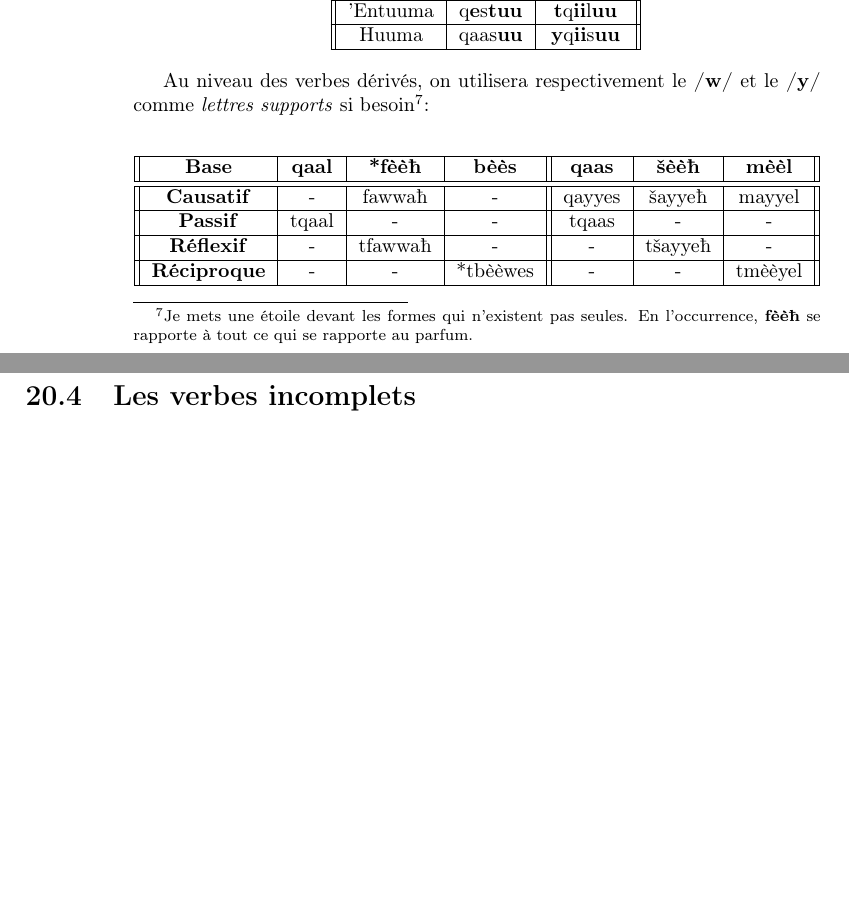
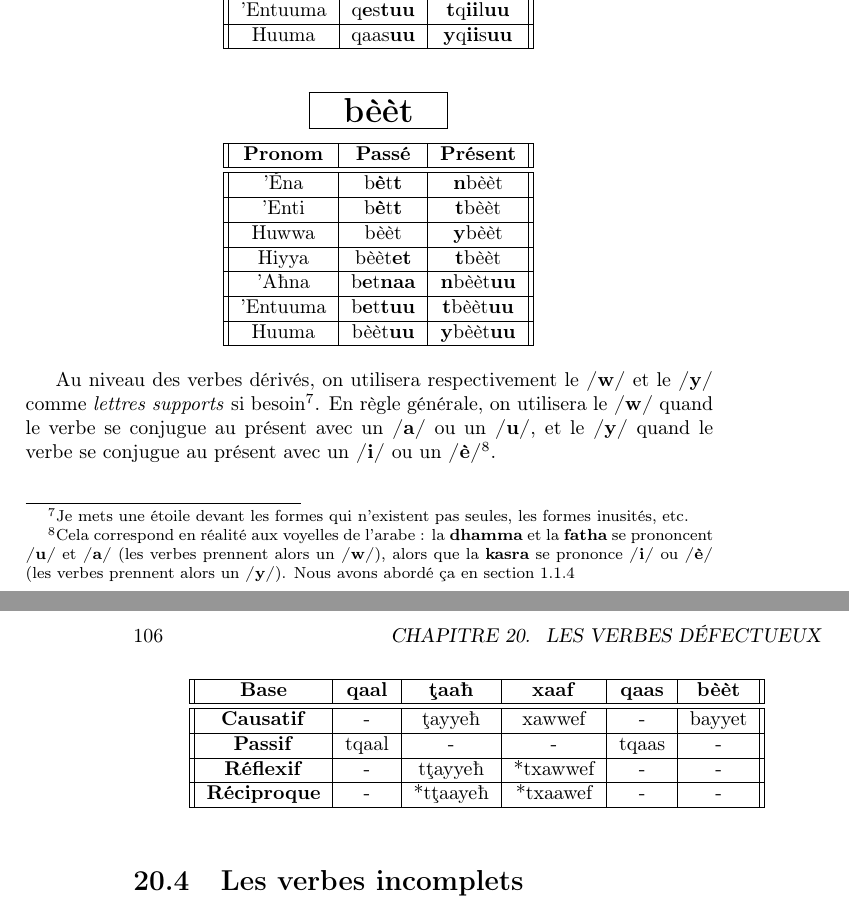
Before and after one commit to MustaphaEllouze/CoursTunisien, a LaTeX book (main.tex, which reads Chapitres/VerbesDefectueux.tex): two parts of pages 104 and 105 of 115 before the commit and two parts of pages 105 and 106 of 117 after it, joined at a grey line, cut so that both start at the same text, the shorter picture padded with empty space. Compiled offline with pdfLaTeX.

Commit message:
correction verbes défectueux avec fissa

```diff
--- a/Chapitres/VerbesDefectueux.tex
+++ b/Chapitres/VerbesDefectueux.tex
@@ -88,21 +110,25 @@ Ces deux groupes se conjuguent de cette façon :
     {q\textbf{e}s\textbf{tuu}, \textbf{t}q\textbf{ii}l\textbf{uu}}
     {qaas\textbf{uu}, \textbf{y}q\textbf{ii}s\textbf{uu}}
 
-Au niveau des verbes dérivés, on utilisera respectivement le \textbf{/w/} et le \textbf{/y/} comme \textit{lettres supports} si besoin\footnote{Je mets une étoile devant les formes qui n'existent pas seules. En l'occurrence, \textbf{fèè\textcrh} se rapporte à tout ce qui se rapporte au parfum.}:
+\conjugaison{bèèt}
+    {b\textbf{è}t\textbf{t}, \textbf{n}bèèt}
+    {b\textbf{è}t\textbf{t}, \textbf{t}bèèt}
+    {bèèt, \textbf{y}bèèt}
+    {bèèt\textbf{et}, \textbf{t}bèèt}
+    {b\textbf{e}t\textbf{naa}, \textbf{n}bèèt\textbf{uu}}
+    {b\textbf{e}t\textbf{tuu}, \textbf{t}bèèt\textbf{uu}}
+    {bèèt\textbf{uu}, \textbf{y}bèèt\textbf{uu}}
+
+Au niveau des verbes dérivés, on utilisera respectivement le \textbf{/w/} et le \textbf{/y/} comme \textit{lettres supports} si besoin\footnote{Je mets une étoile devant les formes qui n'existent pas seules, les formes inusités, etc.}. En règle générale, on utilisera le \textbf{/w/} quand le verbe se conjugue au présent avec un \textbf{/a/} ou un \textbf{/u/}, et le \textbf{/y/} quand le verbe se conjugue au présent avec un \textbf{/i/} ou un \textbf{/è/}\footnote{Cela correspond en réalité aux voyelles de l'arabe : la \textbf{dhamma} et la \textbf{fatha} se prononcent \textbf{/u/} et \textbf{/a/} (les verbes prennent alors un \textbf{/w/}), alors que la \textbf{kasra} se prononce \textbf{/i/} ou \textbf{/è/} (les verbes prennent alors un \textbf{/y/}). Nous avons abordé ça en section \ref{Système vocalique}}.
 
 \begin{center}
-    \begin{tabular}{||c | c | c | c || c | c | c ||}
-     \hline
-     \textbf{Base} & \textbf{qaal} & \textbf{*fèè\textcrh} & \textbf{bèès} & \textbf{qaas} & \textbf{\v{s}èè\textcrh} & \textbf{mèèl} \\
-     \hline\hline
-     \textbf{Causatif} & - & fawwa\textcrh & - & qayyes & \v{s}ayye\textcrh & mayyel \\
-    \hline
-    \textbf{Passif} & tqaal & - & - & tqaas & - & - \\
-   \hline
-   \textbf{Réflexif} & - & tfawwa\textcrh & - & - & t\v{s}ayye\textcrh & - \\
-  \hline
-  \textbf{Réciproque} & - & - & *tbèèwes & - & - & tmèèyel \\
- \hline
+    \begin{tabular}{||c | c | c | c | c | c ||}
+        \hline
+        \textbf{Base} & \textbf{qaal} & \textbf{\c{t}aa\textcrh} & \textbf{xaaf} & \textbf{qaas} & \textbf{bèèt} \\ \hline\hline
+        \textbf{Causatif} & - & \c{t}ayye\textcrh & xawwef & - & bayyet\\ \hline
+        \textbf{Passif} & tqaal & - & - & tqaas & -\\ \hline
+        \textbf{Réflexif} & - & t\c{t}ayye\textcrh & *txawwef & - & -\\ \hline
+        \textbf{Réciproque} & - & *t\c{t}aaye\textcrh & *txaawef & - & -\\ \hline
     \end{tabular}
 \end{center}
 
```
Also changed, not shown: Chapitres/TranscriptPrononciation.tex (+1 -1 lines), main.pdf, Chapitres/VerbesDefectueux.tex (39 more changed lines).
